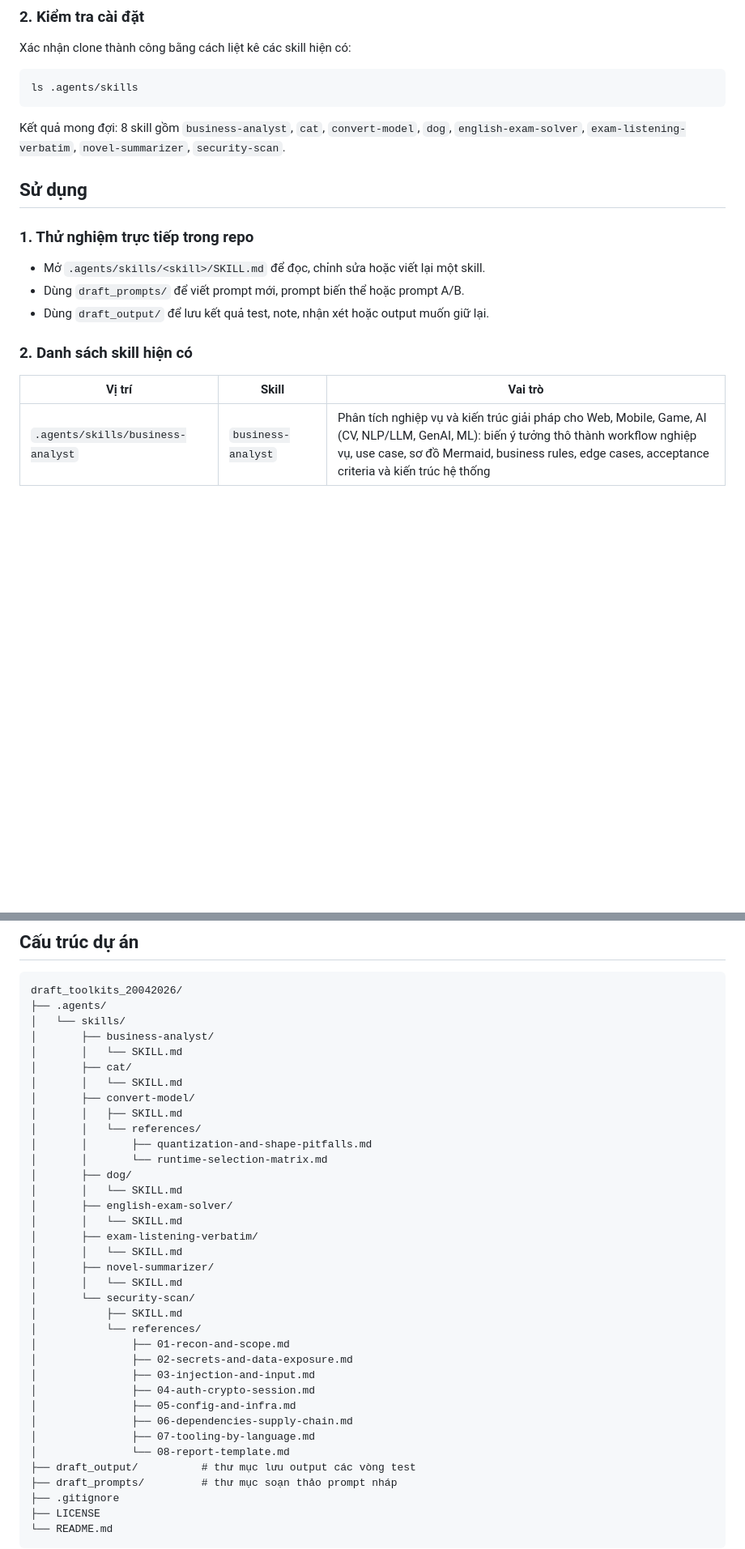
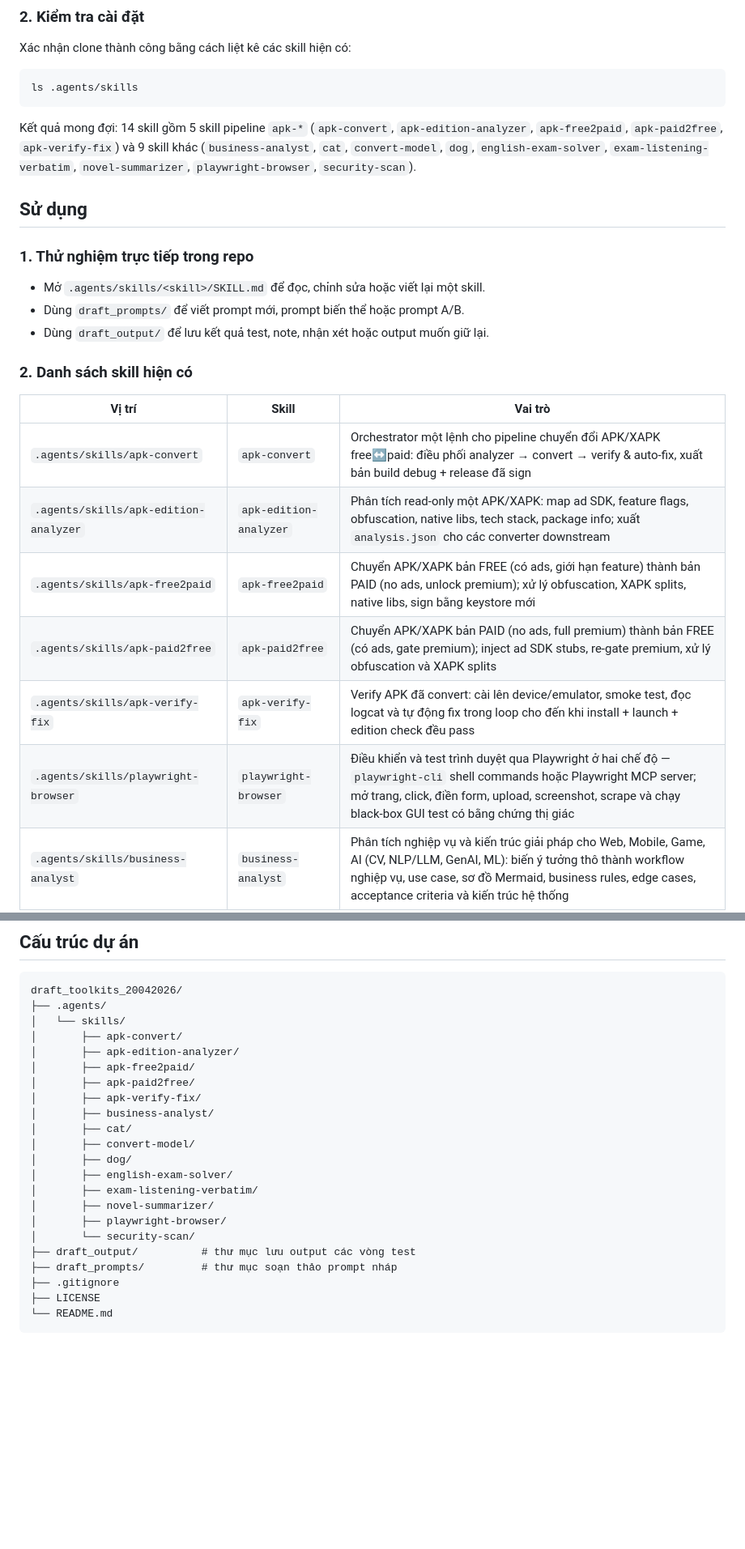
Before and after one commit to ntd237/draft_toolkits_20042026, a Markdown page: README.md, 2 parts joined by grey strips. Shown at 81% size. Rendered like a GitHub page; blank space fills up the shorter version.

Commit message:
docs(readme): update skill list to 14 including apk pipeline and playwright-browser

````diff
--- a/README.md
+++ b/README.md
@@ -74,7 +74,7 @@ Xác nhận clone thành công bằng cách liệt kê các skill hiện có:
 ls .agents/skills
 ```
 
-Kết quả mong đợi: 8 skill gồm `business-analyst`, `cat`, `convert-model`, `dog`, `english-exam-solver`, `exam-listening-verbatim`, `novel-summarizer`, `security-scan`.
+Kết quả mong đợi: 14 skill gồm 5 skill pipeline `apk-*` (`apk-convert`, `apk-edition-analyzer`, `apk-free2paid`, `apk-paid2free`, `apk-verify-fix`) và 9 skill khác (`business-analyst`, `cat`, `convert-model`, `dog`, `english-exam-solver`, `exam-listening-verbatim`, `novel-summarizer`, `playwright-browser`, `security-scan`).
 
 ## Sử dụng
 
@@ -88,6 +88,12 @@ Kết quả mong đợi: 8 skill gồm `business-analyst`, `cat`, `convert-model
 
 | Vị trí | Skill | Vai trò |
 | --- | --- | --- |
+| `.agents/skills/apk-convert` | `apk-convert` | Orchestrator một lệnh cho pipeline chuyển đổi APK/XAPK free↔paid: điều phối analyzer → convert → verify & auto-fix, xuất bản build debug + release đã sign |
+| `.agents/skills/apk-edition-analyzer` | `apk-edition-analyzer` | Phân tích read-only một APK/XAPK: map ad SDK, feature flags, obfuscation, native libs, tech stack, package info; xuất `analysis.json` cho các converter downstream |
+| `.agents/skills/apk-free2paid` | `apk-free2paid` | Chuyển APK/XAPK bản FREE (có ads, giới hạn feature) thành bản PAID (no ads, unlock premium); xử lý obfuscation, XAPK splits, native libs, sign bằng keystore mới |
+| `.agents/skills/apk-paid2free` | `apk-paid2free` | Chuyển APK/XAPK bản PAID (no ads, full premium) thành bản FREE (có ads, gate premium); inject ad SDK stubs, re-gate premium, xử lý obfuscation và XAPK splits |
+| `.agents/skills/apk-verify-fix` | `apk-verify-fix` | Verify APK đã convert: cài lên device/emulator, smoke test, đọc logcat và tự động fix trong loop cho đến khi install + launch + edition check đều pass |
+| `.agents/skills/playwright-browser` | `playwright-browser` | Điều khiển và test trình duyệt qua Playwright ở hai chế độ — `playwright-cli` shell commands hoặc Playwright MCP server; mở trang, click, điền form, upload, screenshot, scrape và chạy black-box GUI test có bằng chứng thị giác |
 | `.agents/skills/business-analyst` | `business-analyst` | Phân tích nghiệp vụ và kiến trúc giải pháp cho Web, Mobile, Game, AI (CV, NLP/LLM, GenAI, ML): biến ý tưởng thô thành workflow nghiệp vụ, use case, sơ đồ Mermaid, business rules, edge cases, acceptance criteria và kiến trúc hệ thống |
 | `.agents/skills/security-scan` | `security-scan` | Quét bảo mật read-only cho project: phát hiện OWASP Top 10, hardcoded secrets, dependency lỗ hổng, config không an toàn; xuất báo cáo xếp hạng severity kèm khuyến nghị khắc phục |
 | `.agents/skills/convert-model` | `convert-model` | Lập kế hoạch chuyển đổi model ML/DL giữa các runtime (ONNX, TensorRT, OpenVINO, TFLite, Core ML, RKNN...) và xếp hạng các đường chuyển đổi khả thi |
@@ -133,34 +139,20 @@ Chi tiết cơ chế nạp phụ thuộc vào runtime bạn đang dùng. Repo n
 draft_toolkits_20042026/
 ├── .agents/
 │   └── skills/
+│       ├── apk-convert/
+│       ├── apk-edition-analyzer/
+│       ├── apk-free2paid/
+│       ├── apk-paid2free/
+│       ├── apk-verify-fix/
 │       ├── business-analyst/
-│       │   └── SKILL.md
 │       ├── cat/
-│       │   └── SKILL.md
 │       ├── convert-model/
-│       │   ├── SKILL.md
-│       │   └── references/
-│       │       ├── quantization-and-shape-pitfalls.md
-│       │       └── runtime-selection-matrix.md
 │       ├── dog/
-│       │   └── SKILL.md
 │       ├── english-exam-solver/
-│       │   └── SKILL.md
 │       ├── exam-listening-verbatim/
-│       │   └── SKILL.md
 │       ├── novel-summarizer/
-│       │   └── SKILL.md
+│       ├── playwright-browser/
 │       └── security-scan/
-│           ├── SKILL.md
-│           └── references/
-│               ├── 01-recon-and-scope.md
-│               ├── 02-secrets-and-data-exposure.md
-│               ├── 03-injection-and-input.md
-│               ├── 04-auth-crypto-session.md
-│               ├── 05-config-and-infra.md
-│               ├── 06-dependencies-supply-chain.md
-│               ├── 07-tooling-by-language.md
-│               └── 08-report-template.md
 ├── draft_output/          # thư mục lưu output các vòng test
 ├── draft_prompts/         # thư mục soạn thảo prompt nháp
 ├── .gitignore
````
Also changed, not shown: other parts of README.md (+1 -1 lines).
